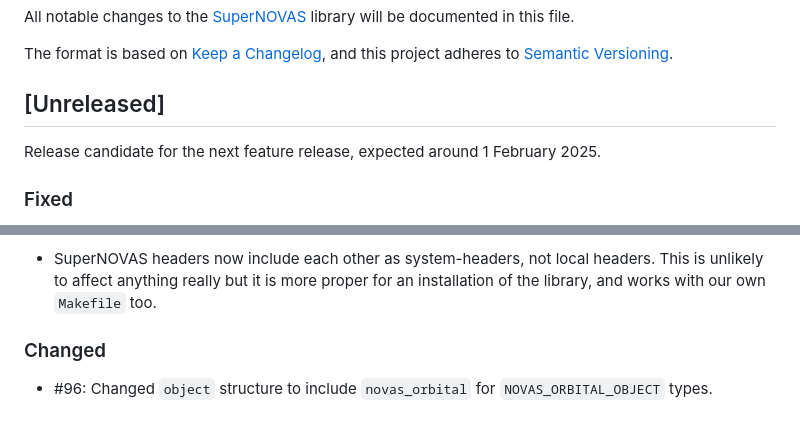
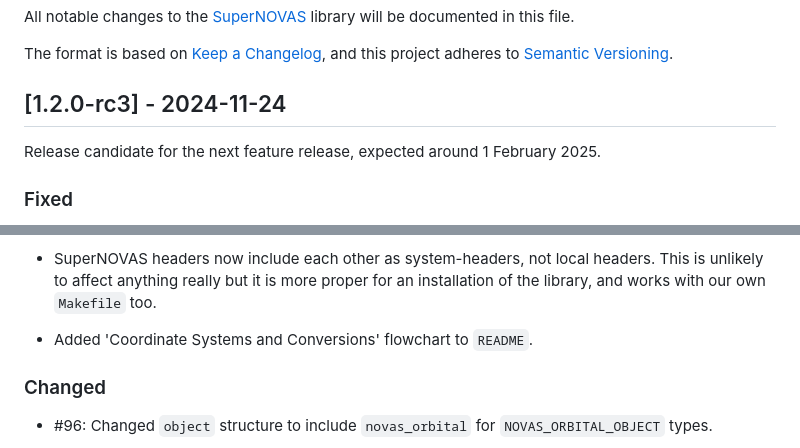
Before and after one commit to Smithsonian/SuperNOVAS, a Markdown page: CHANGELOG.md, 2 parts joined by grey strips. Rendered like a GitHub page; blank space fills up the shorter version.

```diff
--- a/CHANGELOG.md
+++ b/CHANGELOG.md
@@ -7,7 +7,7 @@ The format is based on [Keep a Changelog](https://keepachangelog.com/en/1.1.0/),
 [Semantic Versioning](https://semver.org/spec/v2.0.0.html).
 
 
-## [Unreleased]
+## [1.2.0-rc3] - 2024-11-24
 
 Release candidate for the next feature release, expected around 1 February 2025.
 
@@ -89,6 +89,8 @@ Release candidate for the next feature release, expected around 1 February 2025.
 
  - SuperNOVAS headers now include each other as system-headers, not local headers. This is unlikely to affect anything
    really but it is more proper for an installation of the library, and works with our own `Makefile` too.
+
+ - Added 'Coordinate Systems and Conversions' flowchart to `README`.
 
 
 ### Changed
```
Also changed, not shown: README.md (+1 -2 lines), resources/SuperNOVAS-systems.png, 3 other files.
